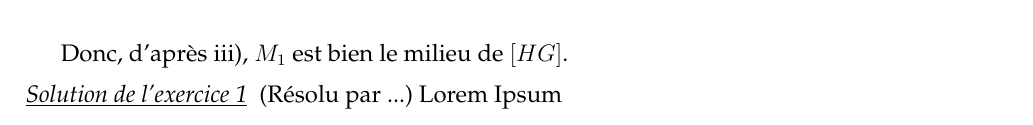
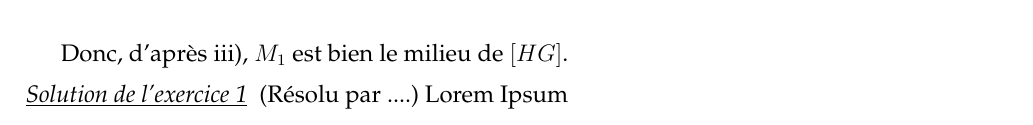
Before and after one commit to felixll/stage2016, a LaTeX book (poly.tex, which reads muraille/solutions.tex): part of page 49 of 52, cut so that both start at the same text. Compiled offline with pdfLaTeX.

Commit message:
Update solutions.tex

```diff
--- a/muraille/solutions.tex
+++ b/muraille/solutions.tex
@@ -58,6 +58,6 @@
 \end{sol}
 
 
-\begin{sol}[1](Résolu par ...)
+\begin{sol}[1](Résolu par ....)
 Lorem Ipsum
 \end{sol}
```
